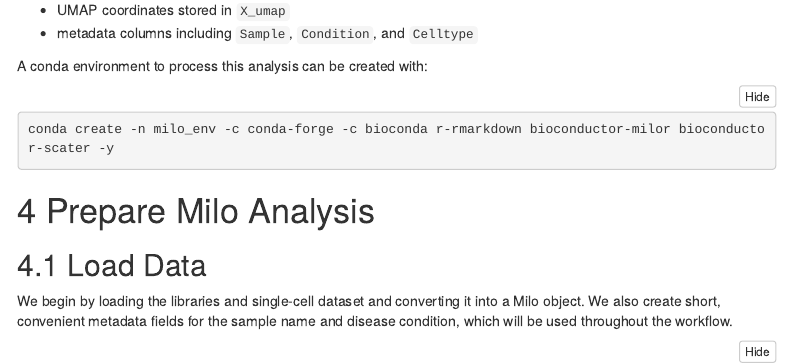
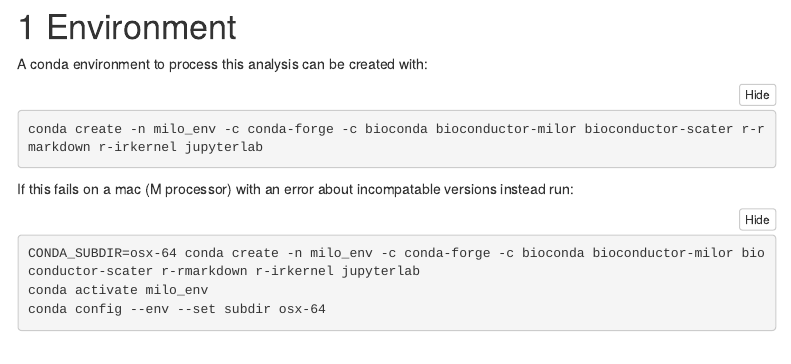
Before and after one commit to Jon-bioinfo/keio_202603, an R Markdown document (milo.Rmd): the page in a window 1100 px wide, from 600 px down before the commit and from 80 px down after it. Rendered offline with R 4.5, knitr and Pandoc, with nearby package versions; some code elsewhere in the file could not run offline; menus at the side of the page are left out.

Commit message:
Add files via upload

````diff
--- a/milo.Rmd
+++ b/milo.Rmd
@@ -14,6 +14,21 @@
   warning = FALSE,
   message = FALSE
 )
+```
+
+# Environment
+A conda environment to process this analysis can be created with:
+
+```{bash, eval=FALSE}
+conda create -n milo_env -c conda-forge -c bioconda bioconductor-milor bioconductor-scater r-rmarkdown r-irkernel jupyterlab
+```
+
+If this fails on a mac (M processor) with an error about incompatable versions instead run:
+
+```{bash, eval=FALSE}
+CONDA_SUBDIR=osx-64 conda create -n milo_env -c conda-forge -c bioconda bioconductor-milor bioconductor-scater r-rmarkdown r-irkernel jupyterlab
+conda activate milo_env
+conda config --env --set subdir osx-64
 ```
 
 # Overview
@@ -36,11 +51,6 @@
 - UMAP coordinates stored in `X_umap`
 - metadata columns including `Sample`, `Condition`, and `Celltype`
 
-A conda environment to process this analysis can be created with:
-
-```{bash, eval=FALSE}
-conda create -n milo_env -c conda-forge -c bioconda r-rmarkdown bioconductor-milor bioconductor-scater -y
-```
 
 # Prepare Milo Analysis
 
````
Also changed, not shown: milo.html, milo.Rmd (2 more changed lines), 1 other file.
